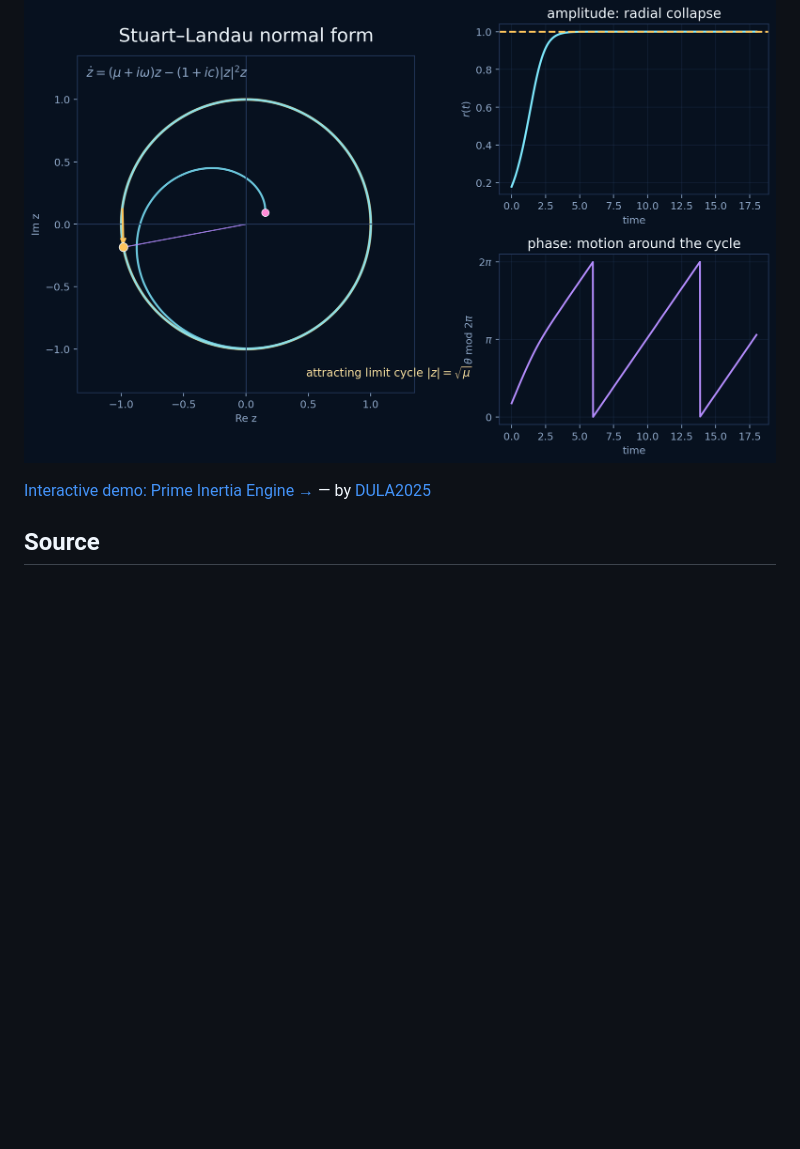
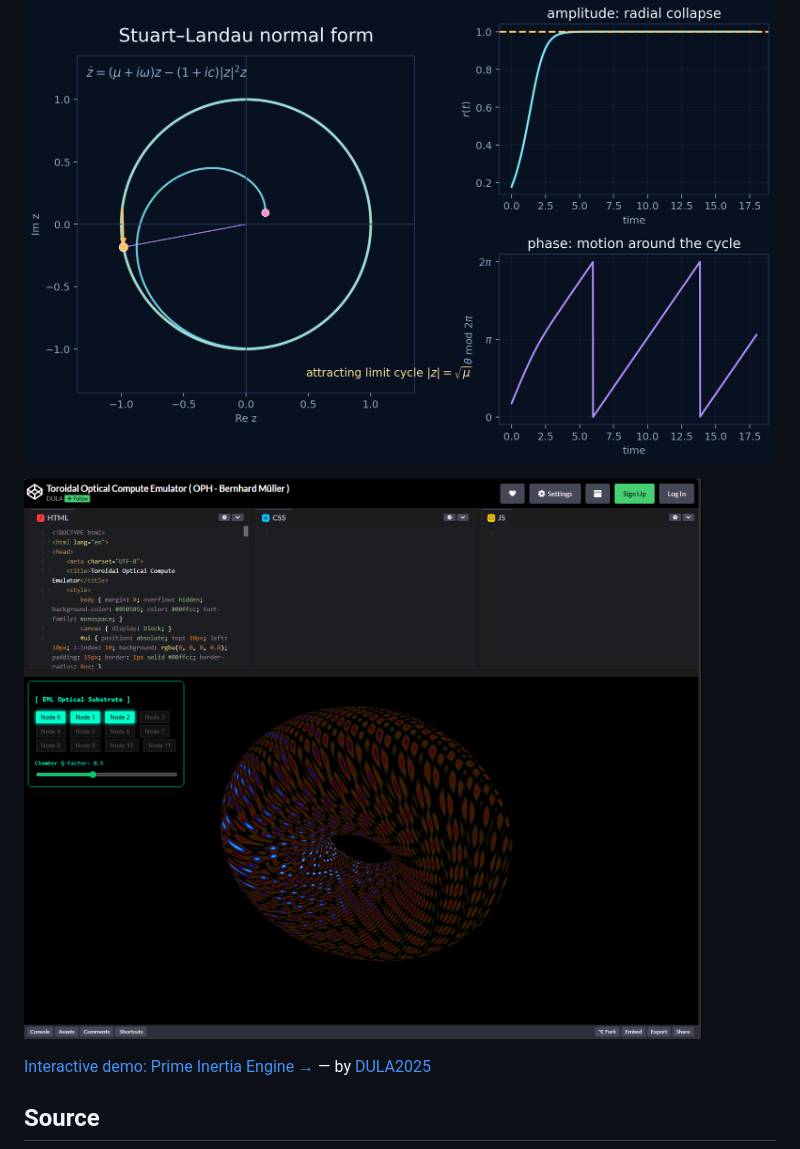
Before and after one commit to velvetmonkey/flywheel-universe, a Markdown page: README.md, the part around the change. Rendered like a GitHub page; pictures changed too: readme_assets/oph.png (added); blank space fills up the shorter version.

Commit message:
Add oph.png to README
Co-Authored-By: Claude Opus 4.7 (1M context) <noreply@anthropic.com>

```diff
--- a/README.md
+++ b/README.md
@@ -20,6 +20,8 @@
 ![Stuart-Landau normal form (animated)](readme_assets/stuart_landau_normal_form_animated.gif)
 
 ![Stuart-Landau normal form (static)](readme_assets/stuart_landau_normal_form_static.png)
+
+![Oph](readme_assets/oph.png)
 
 [Interactive demo: Prime Inertia Engine →](https://codepen.io/DULA2025/pen/yyVejbr) — by [DULA2025](https://github.com/DULA2025/prime-inertia-engine)
 
```
